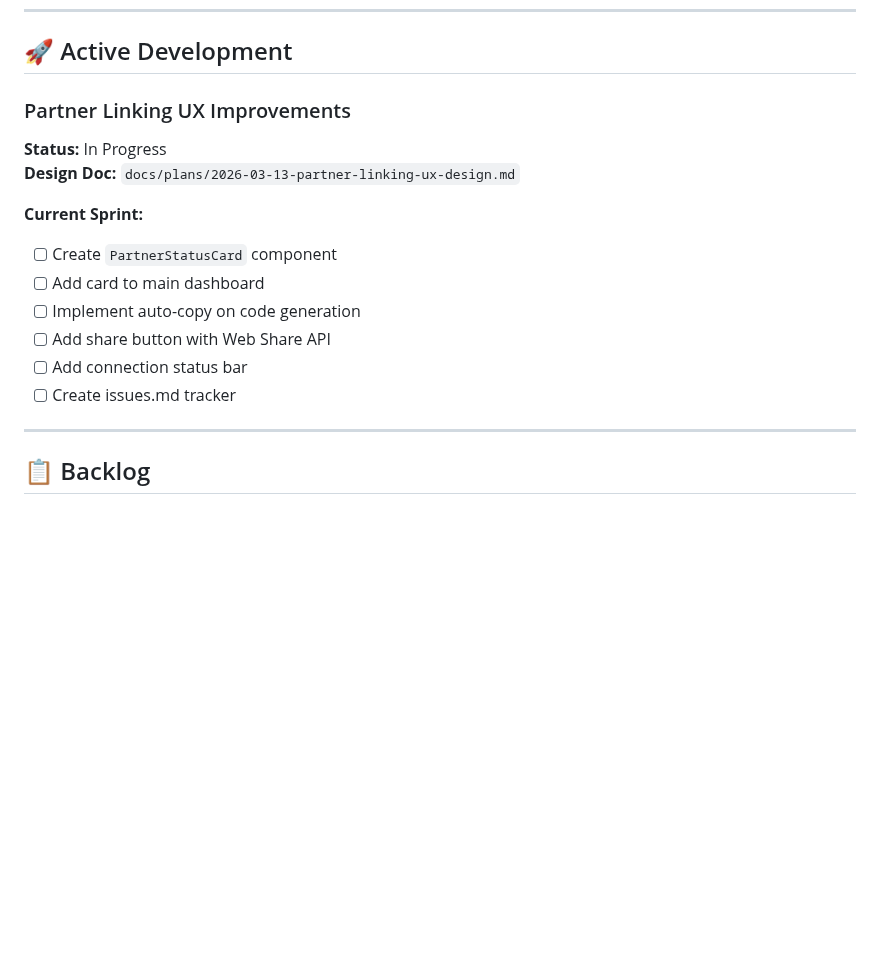
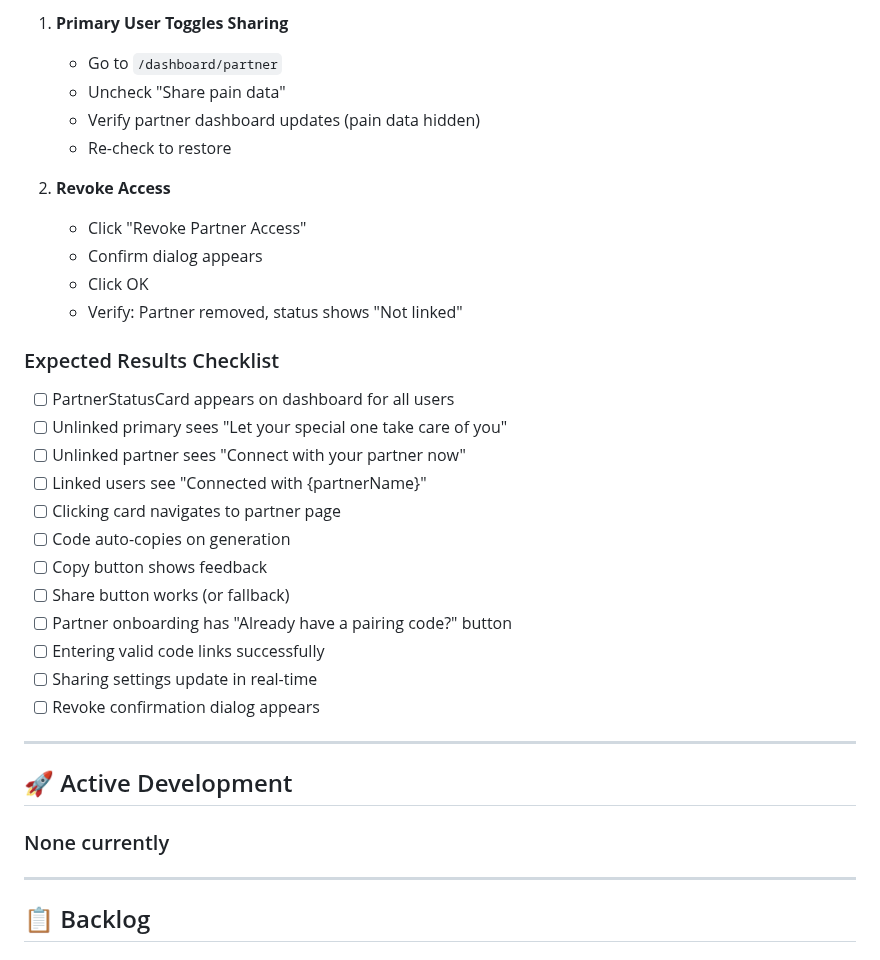
Before and after one commit to Zburgers/cb-connect, a Markdown page: issues.md, the part around one of its changes. Rendered like a GitHub page; blank space fills up the shorter version.

```diff
--- a/issues.md
+++ b/issues.md
@@ -7,16 +118,35 @@
+1. **Primary User Toggles Sharing**
+   - Go to `/dashboard/partner`
+   - Uncheck "Share pain data"
+   - Verify partner dashboard updates (pain data hidden)
+   - Re-check to restore
+
+2. **Revoke Access**
+   - Click "Revoke Partner Access"
+   - Confirm dialog appears
+   - Click OK
+   - Verify: Partner removed, status shows "Not linked"
+
+### Expected Results Checklist
+
+- [ ] PartnerStatusCard appears on dashboard for all users
+- [ ] Unlinked primary sees "Let your special one take care of you"
+- [ ] Unlinked partner sees "Connect with your partner now"
+- [ ] Linked users see "Connected with {partnerName}"
+- [ ] Clicking card navigates to partner page
+- [ ] Code auto-copies on generation
+- [ ] Copy button shows feedback
+- [ ] Share button works (or fallback)
+- [ ] Partner onboarding has "Already have a pairing code?" button
+- [ ] Entering valid code links successfully
+- [ ] Sharing settings update in real-time
+- [ ] Revoke confirmation dialog appears
+
+---
+
 ## 🚀 Active Development
 
-### Partner Linking UX Improvements
-**Status:** In Progress
-**Design Doc:** `docs/plans/2026-03-13-partner-linking-ux-design.md`
-
-**Current Sprint:**
-- [ ] Create `PartnerStatusCard` component
-- [ ] Add card to main dashboard
-- [ ] Implement auto-copy on code generation
-- [ ] Add share button with Web Share API
-- [ ] Add connection status bar
-- [ ] Create issues.md tracker
+### None currently
 
 ---
 
```
Also changed, not shown: other parts of issues.md (+111 -0 lines).
